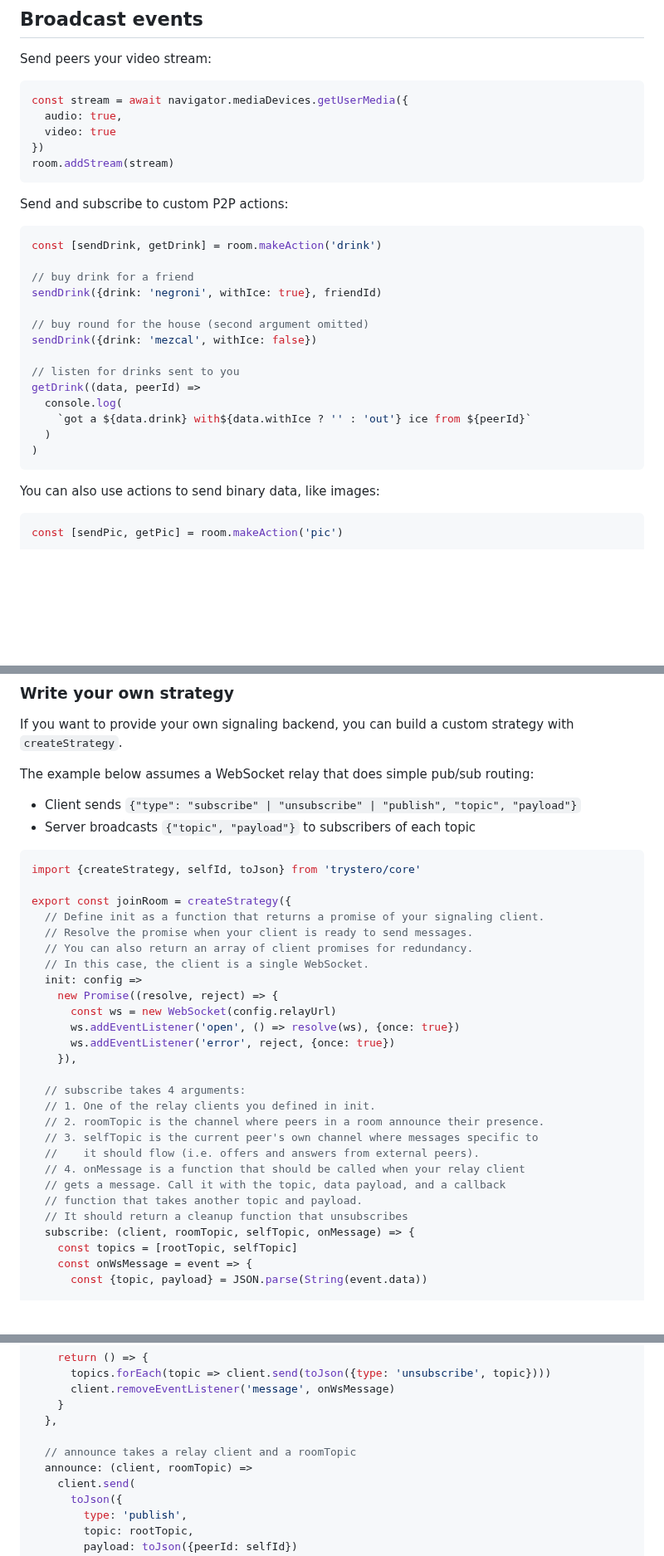
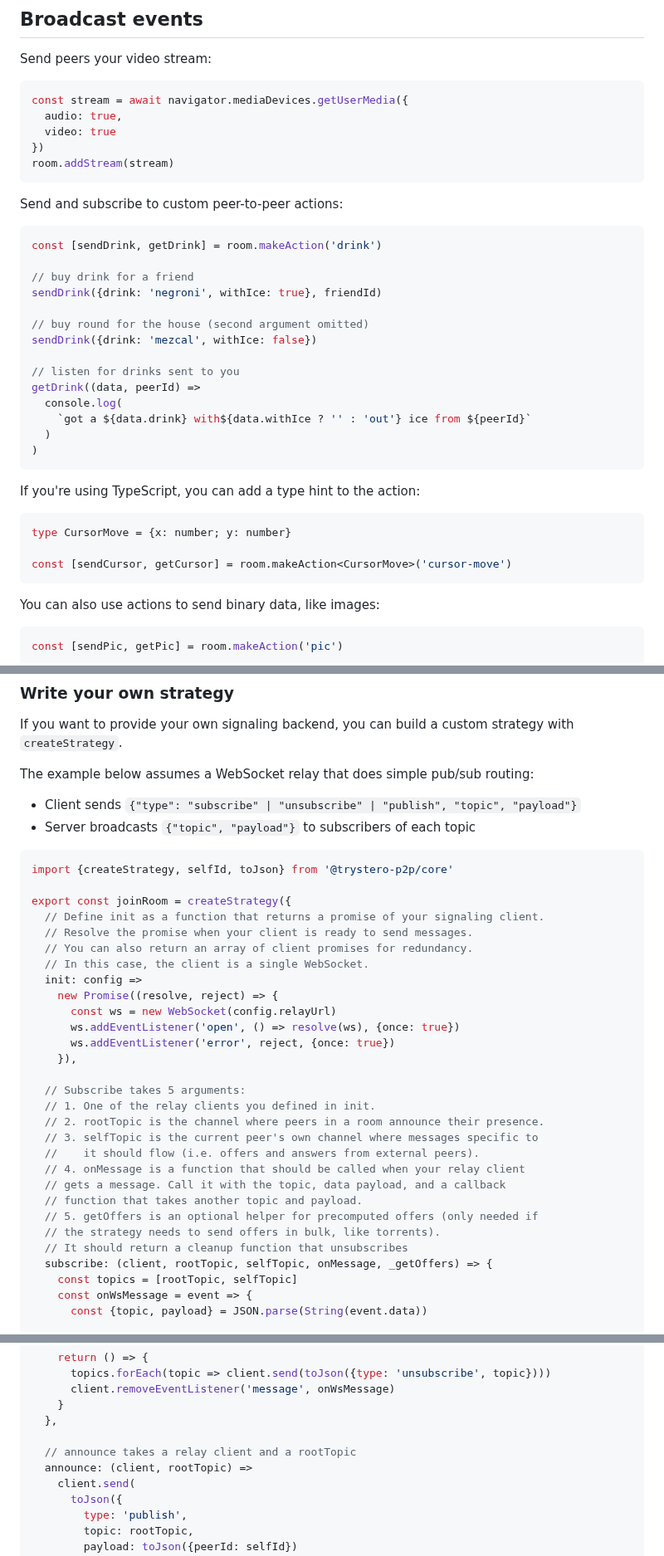
Before and after one commit to dmotz/trystero, a Markdown page: README.md, 3 parts joined by grey strips. Shown at 83% size. GitHub-like rendering; blank space fills up the shorter version.

````diff
--- a/README.md
+++ b/README.md
@@ -184,7 +181,7 @@ const stream = await navigator.mediaDevices.getUserMedia({
 room.addStream(stream)
 ```
 
-Send and subscribe to custom P2P actions:
+Send and subscribe to custom peer-to-peer actions:
 
 ```js
 const [sendDrink, getDrink] = room.makeAction('drink')
@@ -201,6 +198,14 @@ getDrink((data, peerId) =>
     `got a ${data.drink} with${data.withIce ? '' : 'out'} ice from ${peerId}`
   )
 )
+```
+
+If you're using TypeScript, you can add a type hint to the action:
+
+```typescript
+type CursorMove = {x: number; y: number}
+
+const [sendCursor, getCursor] = room.makeAction<CursorMove>('cursor-move')
 ```
 
 You can also use actions to send binary data, like images:
@@ -555,7 +560,7 @@ The example below assumes a WebSocket relay that does simple pub/sub routing:
 - Server broadcasts `{"topic", "payload"}` to subscribers of each topic
 
 ```js
-import {createStrategy, selfId, toJson} from 'trystero/core'
+import {createStrategy, selfId, toJson} from '@trystero-p2p/core'
 
 export const joinRoom = createStrategy({
   // Define init as a function that returns a promise of your signaling client.
@@ -569,16 +574,18 @@ export const joinRoom = createStrategy({
       ws.addEventListener('error', reject, {once: true})
     }),
 
-  // subscribe takes 4 arguments:
+  // Subscribe takes 5 arguments:
   // 1. One of the relay clients you defined in init.
-  // 2. roomTopic is the channel where peers in a room announce their presence.
+  // 2. rootTopic is the channel where peers in a room announce their presence.
   // 3. selfTopic is the current peer's own channel where messages specific to
   //    it should flow (i.e. offers and answers from external peers).
   // 4. onMessage is a function that should be called when your relay client
   // gets a message. Call it with the topic, data payload, and a callback
   // function that takes another topic and payload.
+  // 5. getOffers is an optional helper for precomputed offers (only needed if
+  // the strategy needs to send offers in bulk, like torrents).
   // It should return a cleanup function that unsubscribes
-  subscribe: (client, roomTopic, selfTopic, onMessage) => {
+  subscribe: (client, rootTopic, selfTopic, onMessage, _getOffers) => {
     const topics = [rootTopic, selfTopic]
     const onWsMessage = event => {
       const {topic, payload} = JSON.parse(String(event.data))
@@ -603,8 +610,8 @@ export const joinRoom = createStrategy({
     }
   },
 
-  // announce takes a relay client and a roomTopic
-  announce: (client, roomTopic) =>
+  // announce takes a relay client and a rootTopic
+  announce: (client, rootTopic) =>
     client.send(
       toJson({
         type: 'publish',
````
Also changed, not shown: other parts of README.md (+47 -67 lines).
